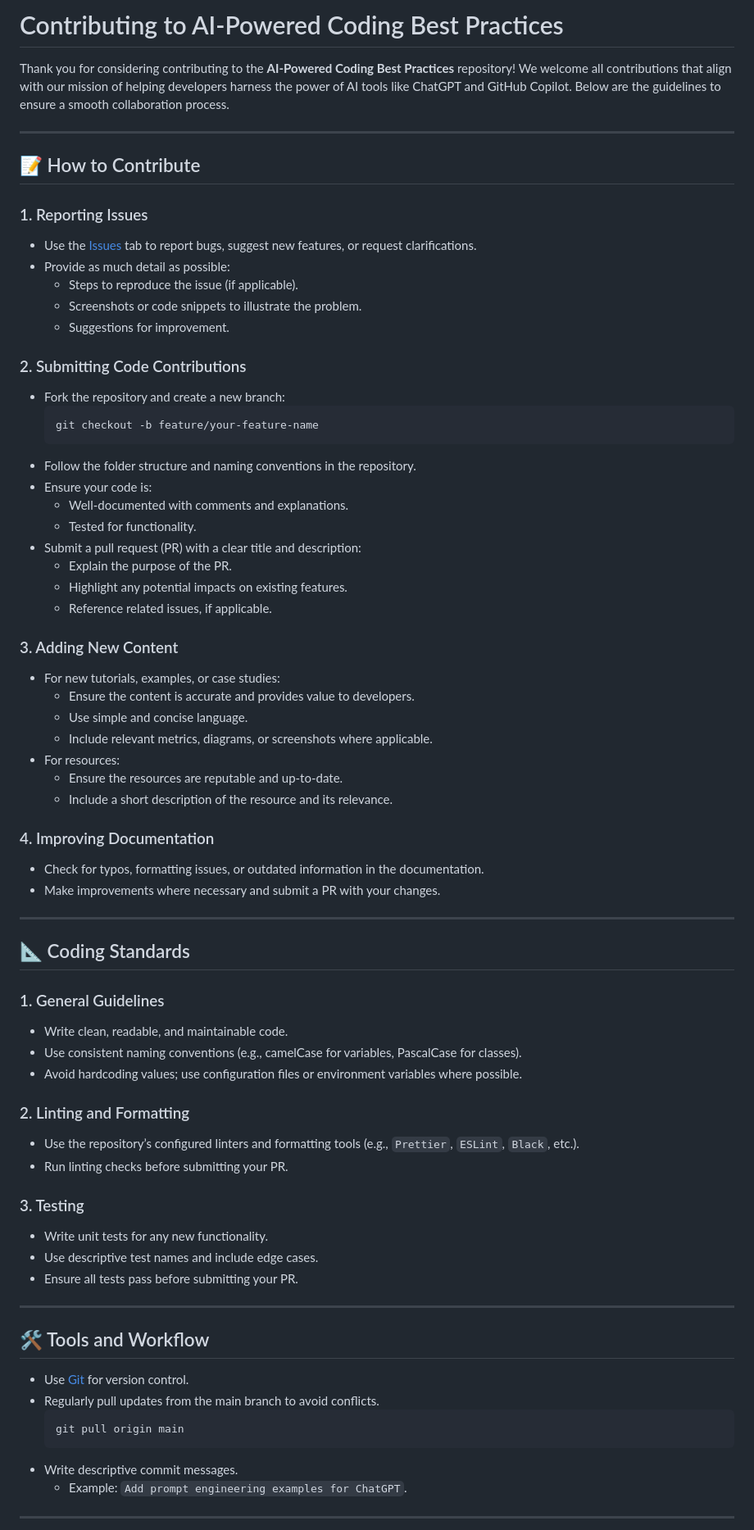
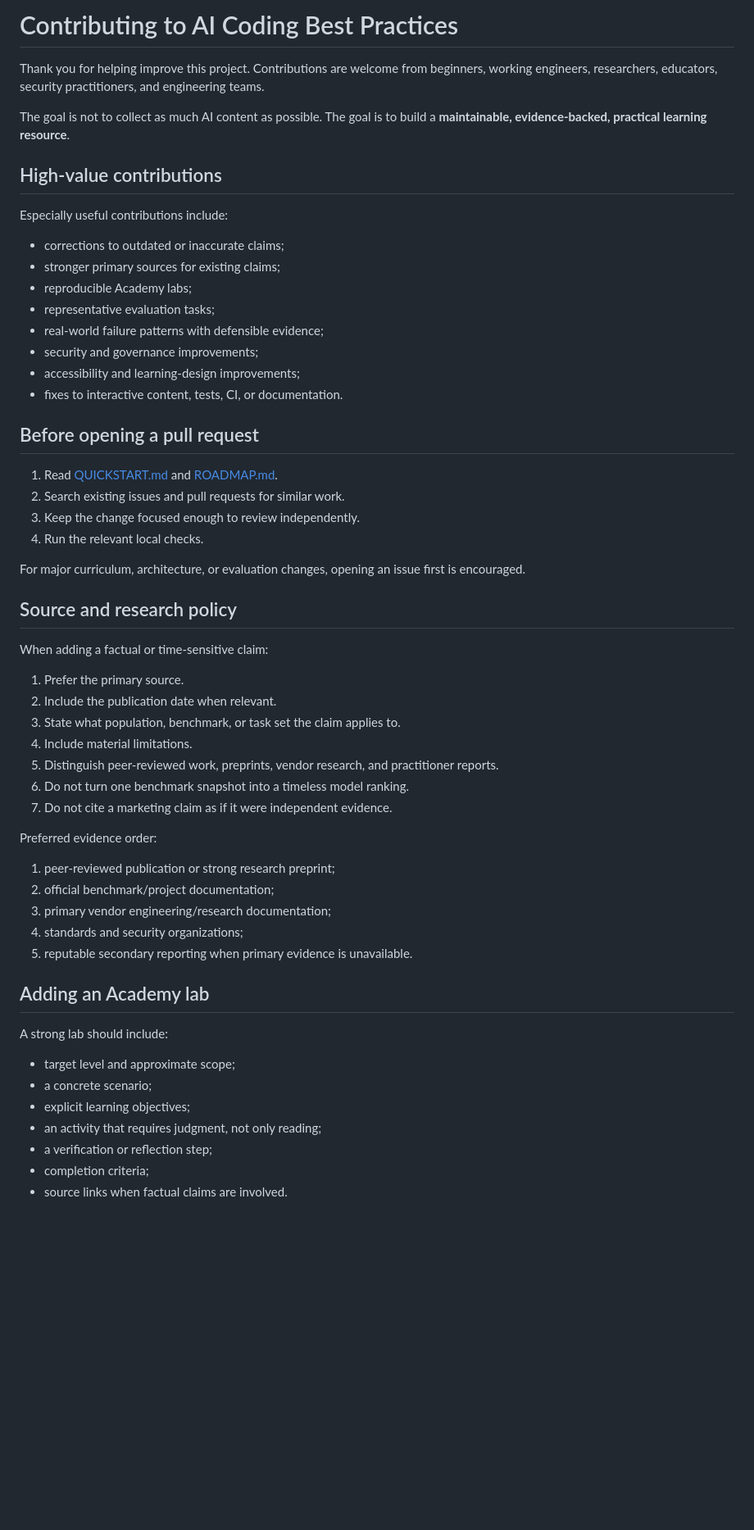
Before and after one commit to Yasar2019/AI-Coding-BestPractices, a Markdown page: CONTRIBUTING.md, the part around one of its changes. Shown at 82% size. GitHub-like rendering; blank space fills up the shorter version.

Commit message:
docs: modernize contribution guide for public preview

````diff
--- a/CONTRIBUTING.md
+++ b/CONTRIBUTING.md
@@ -1,74 +1,60 @@
-# Contributing to AI-Powered Coding Best Practices
+# Contributing to AI Coding Best Practices
 
-Thank you for considering contributing to the **AI-Powered Coding Best Practices** repository! We welcome all contributions that align with our mission of helping developers harness the power of AI tools like ChatGPT and GitHub Copilot. Below are the guidelines to ensure a smooth collaboration process.
+Thank you for helping improve this project. Contributions are welcome from beginners, working engineers, researchers, educators, security practitioners, and engineering teams.
 
----
+The goal is not to collect as much AI content as possible. The goal is to build a **maintainable, evidence-backed, practical learning resource**.
 
-## 📝 How to Contribute
+## High-value contributions
 
-### 1. Reporting Issues
-- Use the [Issues](https://github.com/your-username/ai-powered-coding-best-practices/issues) tab to report bugs, suggest new features, or request clarifications.
-- Provide as much detail as possible:
-  - Steps to reproduce the issue (if applicable).
-  - Screenshots or code snippets to illustrate the problem.
-  - Suggestions for improvement.
+Especially useful contributions include:
 
-### 2. Submitting Code Contributions
-- Fork the repository and create a new branch:
-  ```bash
-  git checkout -b feature/your-feature-name
-  ```
-- Follow the folder structure and naming conventions in the repository.
-- Ensure your code is:
-  - Well-documented with comments and explanations.
-  - Tested for functionality.
-- Submit a pull request (PR) with a clear title and description:
-  - Explain the purpose of the PR.
-  - Highlight any potential impacts on existing features.
-  - Reference related issues, if applicable.
+- corrections to outdated or inaccurate claims;
+- stronger primary sources for existing claims;
+- reproducible Academy labs;
+- representative evaluation tasks;
+- real-world failure patterns with defensible evidence;
+- security and governance improvements;
+- accessibility and learning-design improvements;
+- fixes to interactive content, tests, CI, or documentation.
 
-### 3. Adding New Content
-- For new tutorials, examples, or case studies:
-  - Ensure the content is accurate and provides value to developers.
-  - Use simple and concise language.
-  - Include relevant metrics, diagrams, or screenshots where applicable.
-- For resources:
-  - Ensure the resources are reputable and up-to-date.
-  - Include a short description of the resource and its relevance.
+## Before opening a pull request
 
-### 4. Improving Documentation
-- Check for typos, formatting issues, or outdated information in the documentation.
-- Make improvements where necessary and submit a PR with your changes.
+1. Read [QUICKSTART.md](QUICKSTART.md) and [ROADMAP.md](ROADMAP.md).
+2. Search existing issues and pull requests for similar work.
+3. Keep the change focused enough to review independently.
+4. Run the relevant local checks.
 
----
+For major curriculum, architecture, or evaluation changes, opening an issue first is encouraged.
 
-## 📐 Coding Standards
+## Source and research policy
 
-### 1. General Guidelines
-- Write clean, readable, and maintainable code.
-- Use consistent naming conventions (e.g., camelCase for variables, PascalCase for classes).
-- Avoid hardcoding values; use configuration files or environment variables where possible.
+When adding a factual or time-sensitive claim:
 
-### 2. Linting and Formatting
-- Use the repository’s configured linters and formatting tools (e.g., `Prettier`, `ESLint`, `Black`, etc.).
-- Run linting checks before submitting your PR.
+1. Prefer the primary source.
+2. Include the publication date when relevant.
+3. State what population, benchmark, or task set the claim applies to.
+4. Include material limitations.
+5. Distinguish peer-reviewed work, preprints, vendor research, and practitioner reports.
+6. Do not turn one benchmark snapshot into a timeless model ranking.
+7. Do not cite a marketing claim as if it were independent evidence.
 
-### 3. Testing
-- Write unit tests for any new functionality.
-- Use descriptive test names and include edge cases.
-- Ensure all tests pass before submitting your PR.
+Preferred evidence order:
 
----
+1. peer-reviewed publication or strong research preprint;
+2. official benchmark/project documentation;
+3. primary vendor engineering/research documentation;
+4. standards and security organizations;
+5. reputable secondary reporting when primary evidence is unavailable.
 
-## 🛠 Tools and Workflow
+## Adding an Academy lab
 
-- Use [Git](https://git-scm.com/) for version control.
-- Regularly pull updates from the main branch to avoid conflicts.
-  ```bash
-  git pull origin main
-  ```
-- Write descriptive commit messages.
-  - Example: `Add prompt engineering examples for ChatGPT`.
+A strong lab should include:
 
----
+- target level and approximate scope;
+- a concrete scenario;
+- explicit learning objectives;
+- an activity that requires judgment, not only reading;
+- a verification or reflection step;
+- completion criteria;
+- source links when factual claims are involved.
 
````
Also changed, not shown: other parts of CONTRIBUTING.md (+85 -8 lines).
